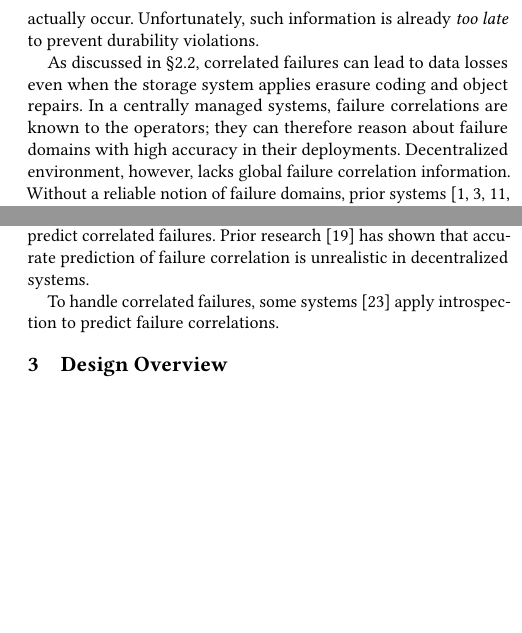
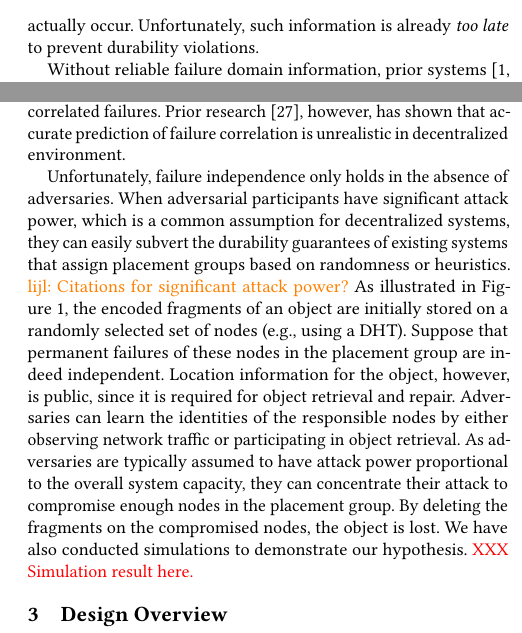
Before and after one commit to sgdxbc/dddht-paper, a LaTeX document (paper.tex, which reads sections/background.tex): two parts of the columns of page 3 of 5 before the commit and two parts of the columns of page 3 of 6 after it, joined at a grey line, cut so that both start at the same text, the shorter picture padded with empty space. Compiled offline with pdfLaTeX; a LaTeX package or settings file that is missing is left out.

Commit message:
background: add durability challenge

```diff
--- a/sections/background.tex
+++ b/sections/background.tex
@@ -114,0 +124,8 @@ the protocol has no explicit redundancy mechanism to enforce file content durabi
+Failure correlations are only revealed after simultaneous failures actually occur.
+Unfortunately, such information is already \emph{too late} to prevent durability violations.
+
+Without reliable failure domain information, prior systems~\cite{xfs,farsite,cfs,glacier,carbonite,irisstore} leverage randomization to reduce correlated failure rates.
+By distributing object fragments to randomly selected nodes (\eg, hashed IDs in a DHT), these approaches claim that failures within each placement group are effectively \emph{independent}.
+Their durability guarantee, therefore, hinges on this \emph{failure independence} assumption.
+Some system~\cite{oceanstore} uses introspection to predict correlated failures.
+Prior research~\cite{irisstore}, however, has shown that accurate prediction of failure correlation is unrealistic in decentralized environment.
@@ -115,3 +137,24 @@ the protocol has no explicit redundancy mechanism to enforce file content durabi
+    \label{fig:loss}
+\end{figure}
+
+Unfortunately, failure independence only holds in the absence of adversaries.
+When adversarial participants have significant attack power, which is a common assumption for decentralized systems, they can easily subvert the durability guarantees of existing systems that assign placement groups based on randomness or heuristics.
+\lijl{Citations for significant attack power?}
+As illustrated in \autoref{fig:loss}, the encoded fragments of an object are initially stored on a randomly selected set of nodes (\eg, using a DHT).
+Suppose that permanent failures of these nodes in the placement group are indeed independent.
+Location information for the object, however, is public, since it is required for object retrieval and repair.
+Adversaries can learn the identities of the responsible nodes by either observing network traffic or participating in object retrieval.
+As adversaries are typically assumed to have attack power proportional to the overall system capacity, they can concentrate their attack to compromise enough nodes in the placement group.
+By deleting the fragments on the compromised nodes, the object is lost.
+We have also conducted simulations to demonstrate our hypothesis.
+\xxx{Simulation result here.}
+
+\iffalse
+As discussed in \autoref{sec:background:durability}, correlated failures can lead to data losses even when the storage system applies erasure coding and object repairs.
+In a centrally managed systems, failure correlations are known to the operators;
+they can therefore reason about failure domains with high accuracy in their deployments.
+Decentralized environment, however, lacks global failure correlation information.
+\fi
 \iffalse
 IPFS divides user files into uniquely identified chunks.
 File metadata is represented as a Merkle Directed Acyclic Graph (DAG)~\cite{merkle_dag} constructed from the constituent file chunks.
@@ -139,16 +173,3 @@ no system participant, however, can \emph{reliably} determine the true case.
-Failure correlations are only revealed after simultaneous failures actually occur.
-Unfortunately, such information is already \emph{too late} to prevent durability violations.
-
-As discussed in \autoref{sec:background:durability}, correlated failures can lead to data losses even when the storage system applies erasure coding and object repairs.
-In a centrally managed systems, failure correlations are known to the operators;
-they can therefore reason about failure domains with high accuracy in their deployments.
-Decentralized environment, however, lacks global failure correlation information.
-Without a reliable notion of failure domains, prior systems~\cite{xfs,farsite,cfs,glacier,carbonite,irisstore} assume failures in decentralized environments are independent.
-As we demonstrated in \autoref{sec:simulation}, such assumptions can lead to significant data losses.
-OceanStore~\cite{oceanstore} leverages introspection to predict correlated failures.
-Prior research~\cite{glacier} has shown that accurate prediction of failure correlation is unrealistic in decentralized systems.
-
-To handle correlated failures, some systems~\cite{oceanstore} apply introspection to predict failure correlations.
 
 
 \iffalse
```
Also changed, not shown: sections/background.tex (29 more changed lines).
